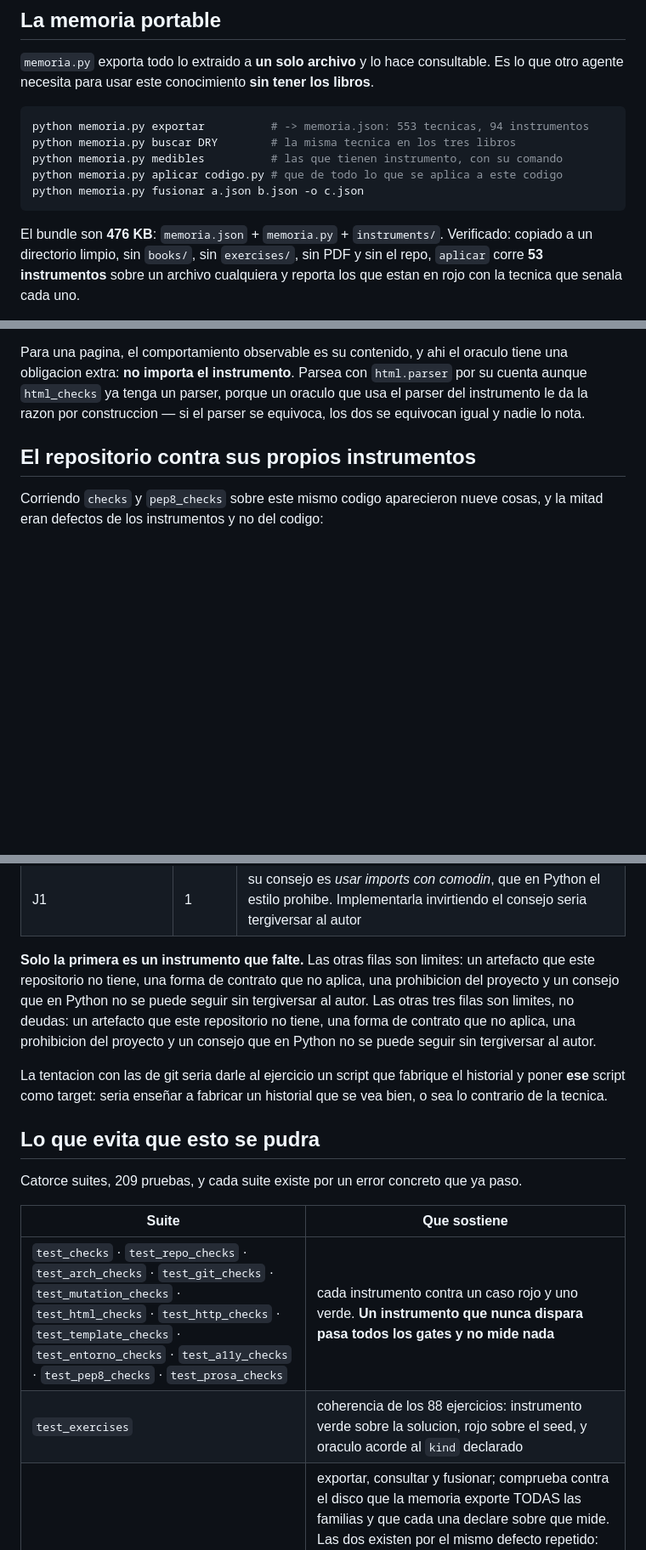
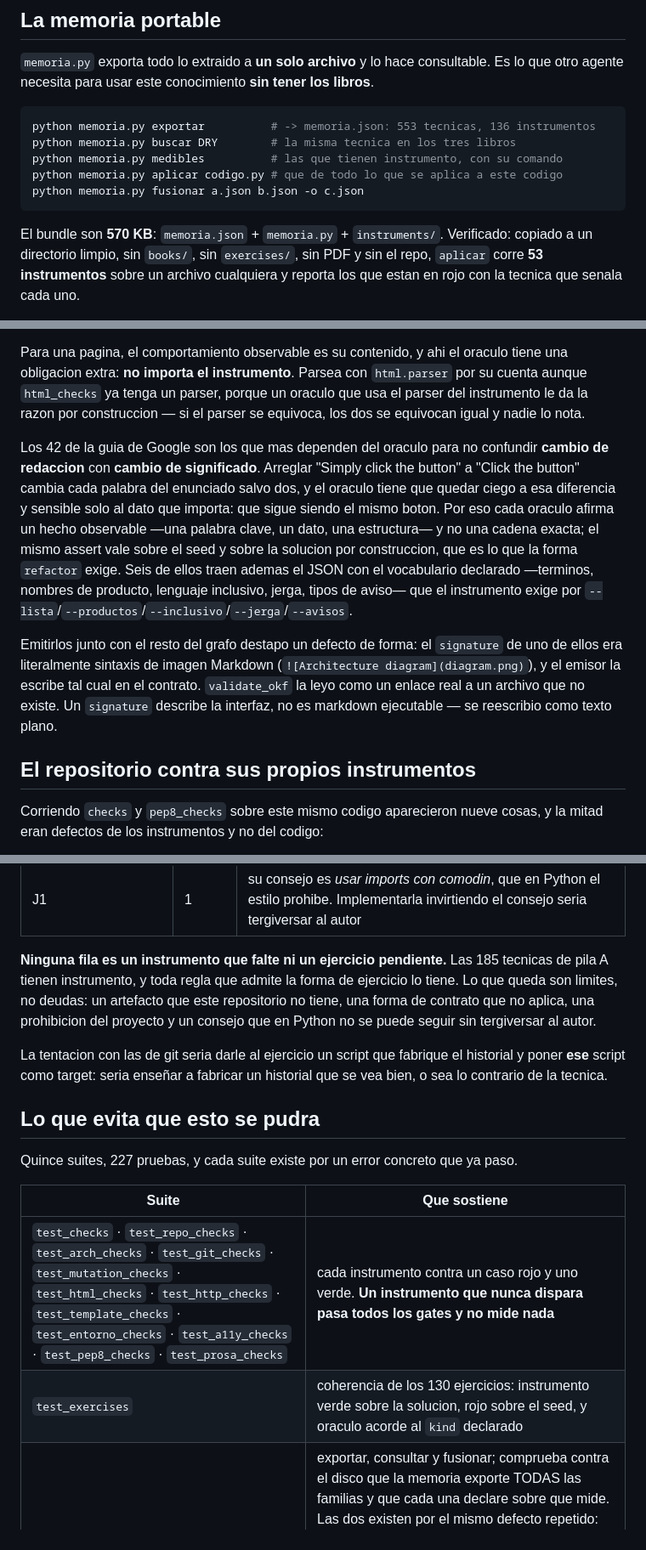
Before and after one commit to MauricioPerera/kdd-book, a Markdown page: README.md, 3 parts joined by grey strips. Shown at 85% size. GitHub-like rendering; blank space fills up the shorter version.

Commit message:
Arreglar el README: los conteos globales no se habian actualizado desde pep8
Un `sub()` de un script anterior fallo a mitad de camino y aborto la escritura
completa sin avisar; el parrafo de prosa_checks se agrego por un Edit aparte
pero el resumen global (contratos, instrumentos, familias, suites, pruebas,
bundle) se quedo en los numeros de antes de PEP 8. Encontrado grep-eando el
propio README en vez de confiar en lo que decia el commit anterior.

Corregido con Read + Edit puntual en cada linea, verificando el reemplazo antes
de escribir: 88->130 contratos, 92->134 reglas, once->doce familias, 209->227
pruebas, catorce->quince suites, 94->136 instrumentos exportados, 476->570 KB de
bundle. La fila de "guia de Google sin instrumento" en Que falta se saco —los
42 ya tienen instrumento y ejercicio— y se limpio un parrafo duplicado que habia
quedado de una edicion previa mal aplicada.

Las dos menciones de "once familias" / "catorce suites" que quedan en el texto
son historicas a proposito: describen el estado del repositorio en el momento
de un hallazgo pasado (el autoaudit de pep8_checks, anterior a prosa_checks), no
el estado actual.

Re-verificado: los cuatro gates en verde, 227 pruebas en verde.

Co-Authored-By: Claude Opus 5 <noreply@anthropic.com>

````diff
--- a/README.md
+++ b/README.md
@@ -390,14 +390,14 @@ consultable. Es lo que otro agente necesita para usar este conocimiento **sin
 tener los libros**.
 
 ```bash
-python memoria.py exportar          # -> memoria.json: 553 tecnicas, 94 instrumentos
+python memoria.py exportar          # -> memoria.json: 553 tecnicas, 136 instrumentos
 python memoria.py buscar DRY        # la misma tecnica en los tres libros
 python memoria.py medibles          # las que tienen instrumento, con su comando
 python memoria.py aplicar codigo.py # que de todo lo que se aplica a este codigo
 python memoria.py fusionar a.json b.json -o c.json
 ```
 
-El bundle son **476 KB**: `memoria.json` + `memoria.py` + `instruments/`.
+El bundle son **570 KB**: `memoria.json` + `memoria.py` + `instruments/`.
 Verificado: copiado a un directorio limpio, sin `books/`, sin `exercises/`, sin
 PDF y sin el repo, `aplicar` corre **53 instrumentos** sobre un archivo
 cualquiera y reporta los que estan en rojo con la tecnica que senala cada uno.
@@ -725,6 +725,25 @@ tiene una obligacion extra: **no importa el instrumento**. Parsea con
 oraculo que usa el parser del instrumento le da la razon por construccion — si
 el parser se equivoca, los dos se equivocan igual y nadie lo nota.
 
+Los 42 de la guia de Google son los que mas dependen del oraculo para no
+confundir **cambio de redaccion** con **cambio de significado**. Arreglar
+"Simply click the button" a "Click the button" cambia cada palabra del
+enunciado salvo dos, y el oraculo tiene que quedar ciego a esa diferencia y
+sensible solo al dato que importa: que sigue siendo el mismo boton. Por eso cada
+oraculo afirma un hecho observable —una palabra clave, un dato, una estructura—
+y no una cadena exacta; el mismo assert vale sobre el seed y sobre la solucion
+por construccion, que es lo que la forma `refactor` exige. Seis de ellos traen
+ademas el JSON con el vocabulario declarado —terminos, nombres de producto,
+lenguaje inclusivo, jerga, tipos de aviso— que el instrumento exige por
+`--lista`/`--productos`/`--inclusivo`/`--jerga`/`--avisos`.
+
+Emitirlos junto con el resto del grafo destapo un defecto de forma: el
+`signature` de uno de ellos era literalmente sintaxis de imagen Markdown
+(`![Architecture diagram](diagram.png)`), y el emisor la escribe tal cual en el
+contrato. `validate_okf` la leyo como un enlace real a un archivo que no existe.
+Un `signature` describe la interfaz, no es markdown ejecutable — se reescribio
+como texto plano.
+
 ## El repositorio contra sus propios instrumentos
 
 Corriendo `checks` y `pep8_checks` sobre este mismo codigo aparecieron nueve
@@ -780,9 +798,9 @@ ya no hace falta.
 | Scrum y XP sin script | 5 | 88 necesita el historial del proveedor de CI, o sea red, que el proyecto prohibe; 118-121 son el mismo `test_command` con etiqueta distinta y envolverlos duplicaria `e2` |
 | J1 | 1 | su consejo es *usar imports con comodin*, que en Python el estilo prohibe. Implementarla invirtiendo el consejo seria tergiversar al autor |
 
-**Solo la primera es un instrumento que falte.** Las otras filas son limites: un artefacto que este repositorio no tiene, una forma de contrato
-que no aplica, una prohibicion del proyecto y un consejo que en Python no se
-puede seguir sin tergiversar al autor. Las otras tres filas son limites, no deudas: un artefacto que este
+**Ninguna fila es un instrumento que falte ni un ejercicio pendiente.** Las 185
+tecnicas de pila A tienen instrumento, y toda regla que admite la forma de
+ejercicio lo tiene. Lo que queda son limites, no deudas: un artefacto que este
 repositorio no tiene, una forma de contrato que no aplica, una prohibicion del
 proyecto y un consejo que en Python no se puede seguir sin tergiversar al
 autor.
@@ -794,12 +812,12 @@ tecnica.
 
 ## Lo que evita que esto se pudra
 
-Catorce suites, 209 pruebas, y cada suite existe por un error concreto que ya paso.
+Quince suites, 227 pruebas, y cada suite existe por un error concreto que ya paso.
 
 | Suite | Que sostiene |
 |---|---|
 | `test_checks` · `test_repo_checks` · `test_arch_checks` · `test_git_checks` · `test_mutation_checks` · `test_html_checks` · `test_http_checks` · `test_template_checks` · `test_entorno_checks` · `test_a11y_checks` · `test_pep8_checks` · `test_prosa_checks` | cada instrumento contra un caso rojo y uno verde. **Un instrumento que nunca dispara pasa todos los gates y no mide nada** |
-| `test_exercises` | coherencia de los 88 ejercicios: instrumento verde sobre la solucion, rojo sobre el seed, y oraculo acorde al `kind` declarado |
+| `test_exercises` | coherencia de los 130 ejercicios: instrumento verde sobre la solucion, rojo sobre el seed, y oraculo acorde al `kind` declarado |
 | `test_memoria` | exportar, consultar y fusionar; comprueba contra el disco que la memoria exporte TODAS las familias y que cada una declare sobre que mide. Las dos existen por el mismo defecto repetido: una lista escrita a mano que queda vieja y deja el bundle incompleto sin que nada falle; incluye el contraste que justifica la identidad estable: con ids con prosa las dos ediciones no se fusionan y el desacuerdo pasa desapercibido |
 | `test_cobertura` | dos invariantes: que ningun id de nodo lleve prosa del titulo, y que toda tecnica con instrumento tenga ejercicio salvo excepciones declaradas con su motivo |
 
````
Also changed, not shown: other parts of README.md (+7 -8 lines).
